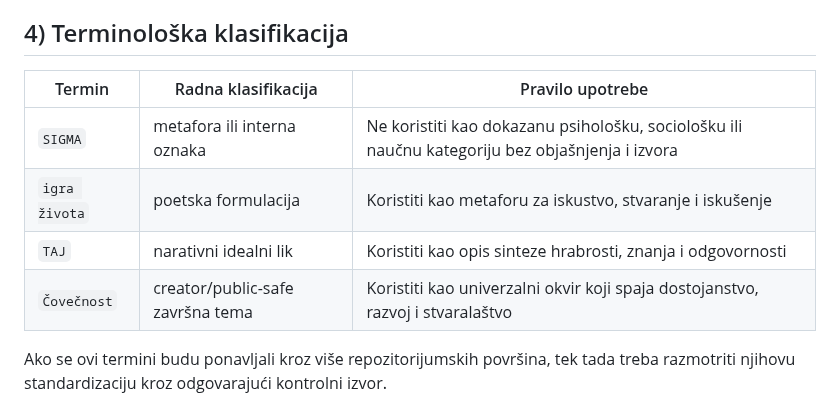
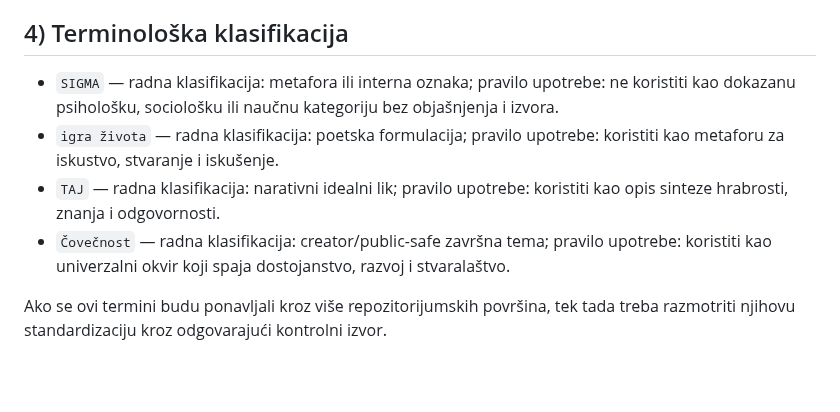
Before and after one commit to spaja86/Ai-Iq-World-Bank, a Markdown page: covecnost-narativni-epilog-plan.md, the part around the change. GitHub-like rendering; blank space fills up the shorter version.

Commit message:
Simplify epilog term section
Co-authored-by: spaja86 <33865972+spaja86@users.noreply.github.com>

```diff
--- a/covecnost-narativni-epilog-plan.md
+++ b/covecnost-narativni-epilog-plan.md
@@ -55,12 +55,10 @@ Radna centralna teza ovog epiloga glasi:
 
 ## 4) Terminološka klasifikacija
 
-| Termin | Radna klasifikacija | Pravilo upotrebe |
-|---|---|---|
-| `SIGMA` | metafora ili interna oznaka | Ne koristiti kao dokazanu psihološku, sociološku ili naučnu kategoriju bez objašnjenja i izvora |
-| `igra života` | poetska formulacija | Koristiti kao metaforu za iskustvo, stvaranje i iskušenje |
-| `TAJ` | narativni idealni lik | Koristiti kao opis sinteze hrabrosti, znanja i odgovornosti |
-| `Čovečnost` | creator/public-safe završna tema | Koristiti kao univerzalni okvir koji spaja dostojanstvo, razvoj i stvaralaštvo |
+- `SIGMA` — radna klasifikacija: metafora ili interna oznaka; pravilo upotrebe: ne koristiti kao dokazanu psihološku, sociološku ili naučnu kategoriju bez objašnjenja i izvora.
+- `igra života` — radna klasifikacija: poetska formulacija; pravilo upotrebe: koristiti kao metaforu za iskustvo, stvaranje i iskušenje.
+- `TAJ` — radna klasifikacija: narativni idealni lik; pravilo upotrebe: koristiti kao opis sinteze hrabrosti, znanja i odgovornosti.
+- `Čovečnost` — radna klasifikacija: creator/public-safe završna tema; pravilo upotrebe: koristiti kao univerzalni okvir koji spaja dostojanstvo, razvoj i stvaralaštvo.
 
 Ako se ovi termini budu ponavljali kroz više repozitorijumskih površina, tek tada treba razmotriti njihovu standardizaciju kroz odgovarajući kontrolni izvor.
 
```
